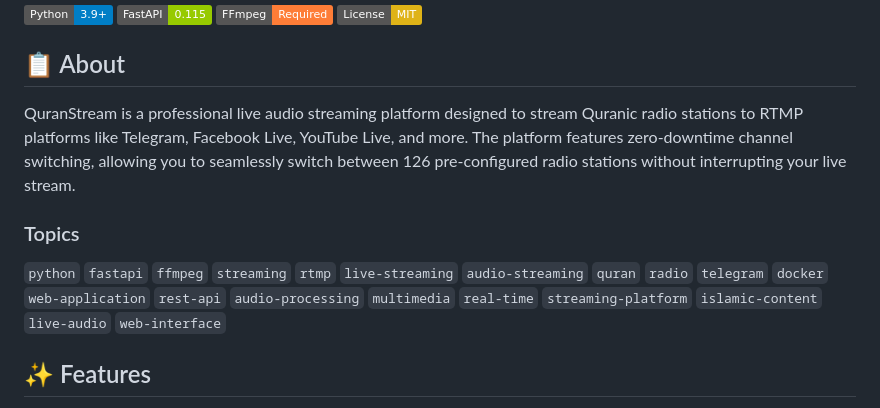
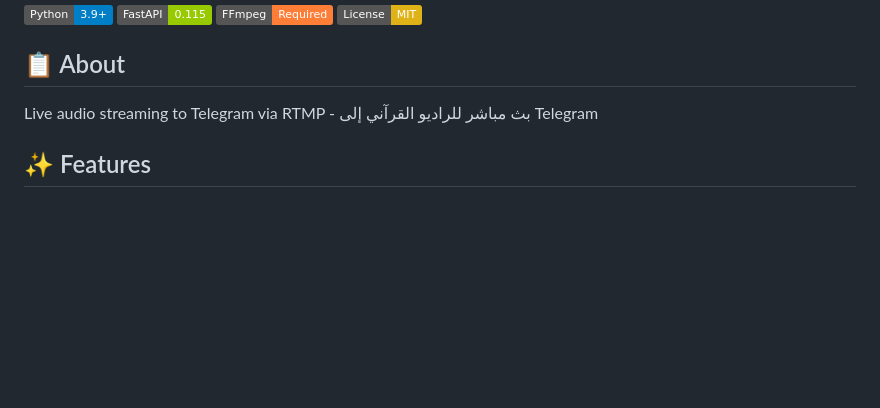
Before and after one commit to 3bkader-gpt/quran-stream, a Markdown page: README.md, the part around the change. Drawn GitHub-style; badges without logos; blank space fills up the shorter version.

Commit message:
Update About section and remove Topics from README

```diff
--- a/README.md
+++ b/README.md
@@ -9,11 +9,7 @@
 
 ## 📋 About
 
-QuranStream is a professional live audio streaming platform designed to stream Quranic radio stations to RTMP platforms like Telegram, Facebook Live, YouTube Live, and more. The platform features zero-downtime channel switching, allowing you to seamlessly switch between 126 pre-configured radio stations without interrupting your live stream.
-
-### Topics
-
-`python` `fastapi` `ffmpeg` `streaming` `rtmp` `live-streaming` `audio-streaming` `quran` `radio` `telegram` `docker` `web-application` `rest-api` `audio-processing` `multimedia` `real-time` `streaming-platform` `islamic-content` `live-audio` `web-interface`
+Live audio streaming to Telegram via RTMP - بث مباشر للراديو القرآني إلى Telegram
 
 ## ✨ Features
 
```
